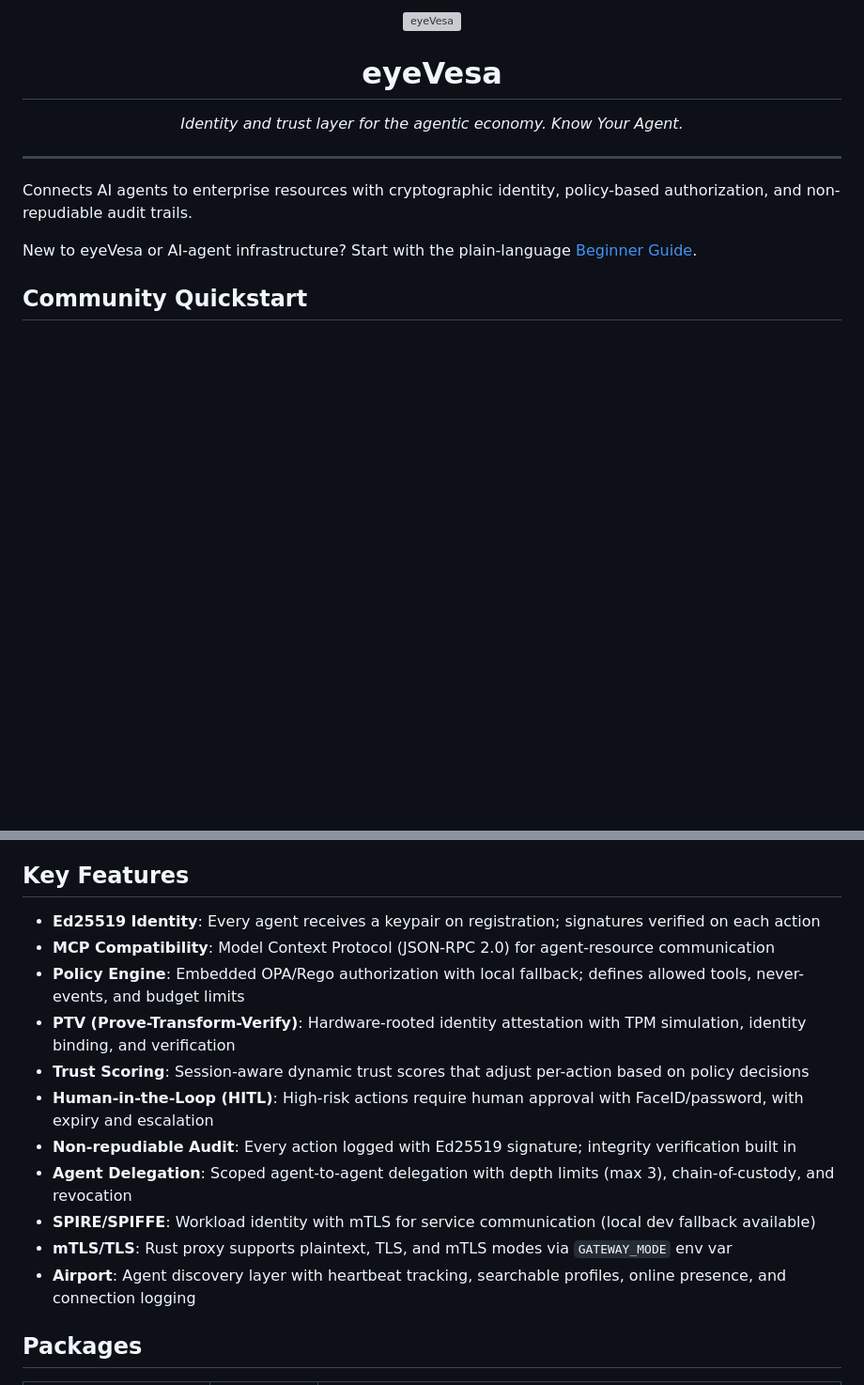
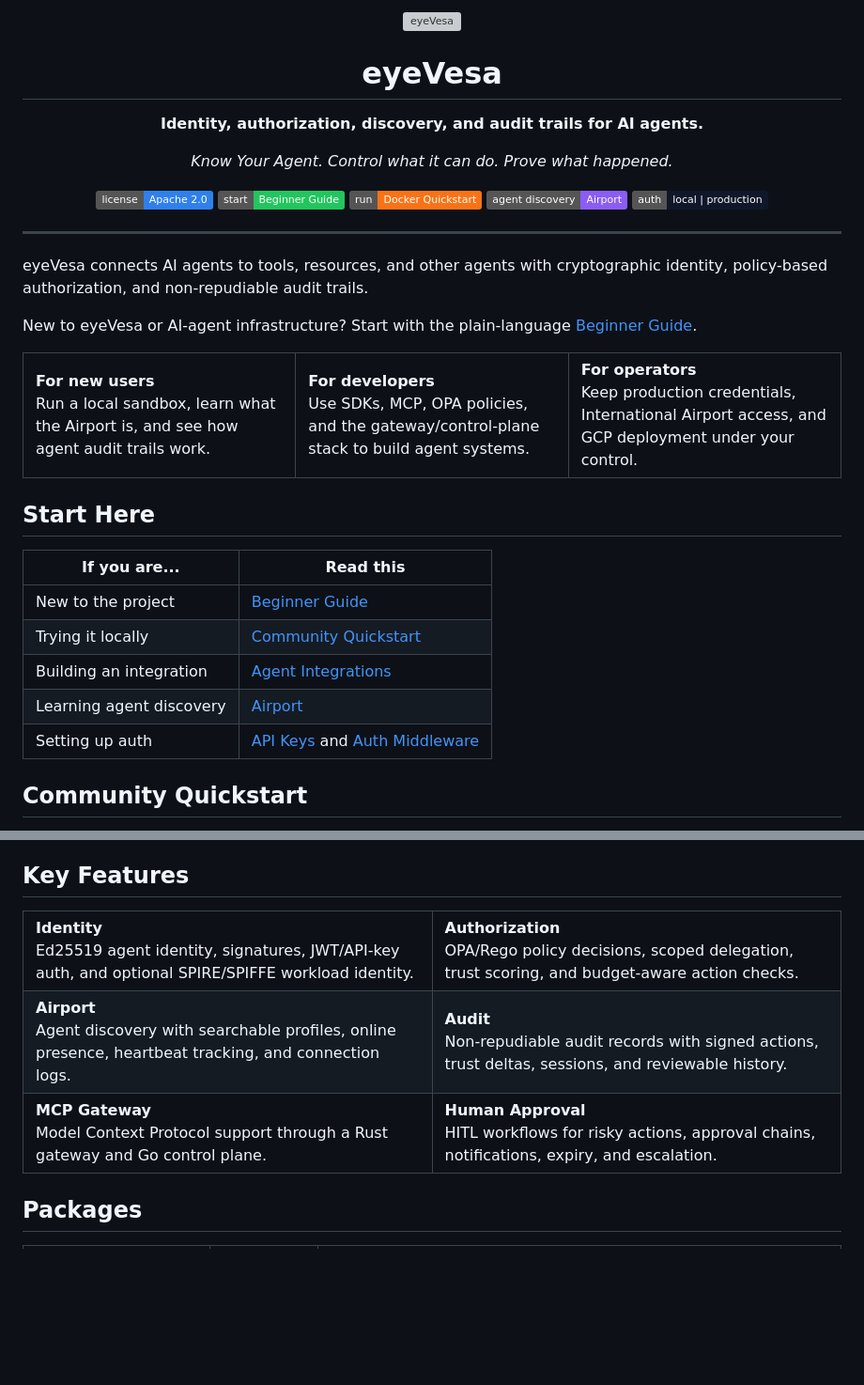
Before and after one commit to HafizalJohari/eyeVesa-community, a Markdown page: README.md, 2 parts joined by grey strips. Shown at 94% size. GitHub-like rendering; badges without logos; blank space fills up the shorter version; grey boxes are pictures that could not be loaded.

Commit message:
docs: refresh community readme presentation

```diff
--- a/README.md
+++ b/README.md
@@ -4,13 +4,54 @@
 
 <h1 align="center">eyeVesa</h1>
 
-<p align="center"><em>Identity and trust layer for the agentic economy. Know Your Agent.</em></p>
+<p align="center">
+  <strong>Identity, authorization, discovery, and audit trails for AI agents.</strong>
+</p>
+
+<p align="center">
+  <em>Know Your Agent. Control what it can do. Prove what happened.</em>
+</p>
+
+<p align="center">
+  <a href="LICENSE"><img alt="License: Apache 2.0" src="https://img.shields.io/badge/license-Apache%202.0-2f80ed"></a>
+  <a href="docs/beginner-guide.md"><img alt="Beginner friendly" src="https://img.shields.io/badge/start-Beginner%20Guide-22c55e"></a>
+  <a href="#community-quickstart"><img alt="Docker quickstart" src="https://img.shields.io/badge/run-Docker%20Quickstart-f97316"></a>
+  <a href="#airport"><img alt="Airport discovery" src="https://img.shields.io/badge/agent%20discovery-Airport-8b5cf6"></a>
+  <a href="#auth-middleware"><img alt="Auth modes" src="https://img.shields.io/badge/auth-local%20%7C%20production-0f172a"></a>
+</p>
 
 ---
 
-Connects AI agents to enterprise resources with cryptographic identity, policy-based authorization, and non-repudiable audit trails.
+eyeVesa connects AI agents to tools, resources, and other agents with cryptographic identity, policy-based authorization, and non-repudiable audit trails.
 
 New to eyeVesa or AI-agent infrastructure? Start with the plain-language [Beginner Guide](docs/beginner-guide.md).
+
+<table>
+  <tr>
+    <td width="33%">
+      <strong>For new users</strong><br>
+      Run a local sandbox, learn what the Airport is, and see how agent audit trails work.
+    </td>
+    <td width="33%">
+      <strong>For developers</strong><br>
+      Use SDKs, MCP, OPA policies, and the gateway/control-plane stack to build agent systems.
+    </td>
+    <td width="33%">
+      <strong>For operators</strong><br>
+      Keep production credentials, International Airport access, and GCP deployment under your control.
+    </td>
+  </tr>
+</table>
+
+## Start Here
+
+| If you are... | Read this |
+|---|---|
+| New to the project | [Beginner Guide](docs/beginner-guide.md) |
+| Trying it locally | [Community Quickstart](#community-quickstart) |
+| Building an integration | [Agent Integrations](#agent-integrations) |
+| Learning agent discovery | [Airport](#airport) |
+| Setting up auth | [API Keys](#api-keys) and [Auth Middleware](#auth-middleware) |
 
 ## Community Quickstart
 
@@ -47,17 +88,38 @@ Agent (SDK) ──mTLS──▶ Gateway Core ──gRPC──▶ Control Plane
 
 ## Key Features
 
-- **Ed25519 Identity**: Every agent receives a keypair on registration; signatures verified on each action
-- **MCP Compatibility**: Model Context Protocol (JSON-RPC 2.0) for agent-resource communication
-- **Policy Engine**: Embedded OPA/Rego authorization with local fallback; defines allowed tools, never-events, and budget limits
-- **PTV (Prove-Transform-Verify)**: Hardware-rooted identity attestation with TPM simulation, identity binding, and verification
-- **Trust Scoring**: Session-aware dynamic trust scores that adjust per-action based on policy decisions
-- **Human-in-the-Loop (HITL)**: High-risk actions require human approval with FaceID/password, with expiry and escalation
-- **Non-repudiable Audit**: Every action logged with Ed25519 signature; integrity verification built in
-- **Agent Delegation**: Scoped agent-to-agent delegation with depth limits (max 3), chain-of-custody, and revocation
-- **SPIRE/SPIFFE**: Workload identity with mTLS for service communication (local dev fallback available)
-- **mTLS/TLS**: Rust proxy supports plaintext, TLS, and mTLS modes via `GATEWAY_MODE` env var
-- **Airport**: Agent discovery layer with heartbeat tracking, searchable profiles, online presence, and connection logging
+<table>
+  <tr>
+    <td width="50%">
+      <strong>Identity</strong><br>
+      Ed25519 agent identity, signatures, JWT/API-key auth, and optional SPIRE/SPIFFE workload identity.
+    </td>
+    <td width="50%">
+      <strong>Authorization</strong><br>
+      OPA/Rego policy decisions, scoped delegation, trust scoring, and budget-aware action checks.
+    </td>
+  </tr>
+  <tr>
+    <td width="50%">
+      <strong>Airport</strong><br>
+      Agent discovery with searchable profiles, online presence, heartbeat tracking, and connection logs.
+    </td>
+    <td width="50%">
+      <strong>Audit</strong><br>
+      Non-repudiable audit records with signed actions, trust deltas, sessions, and reviewable history.
+    </td>
+  </tr>
+  <tr>
+    <td width="50%">
+      <strong>MCP Gateway</strong><br>
+      Model Context Protocol support through a Rust gateway and Go control plane.
+    </td>
+    <td width="50%">
+      <strong>Human Approval</strong><br>
+      HITL workflows for risky actions, approval chains, notifications, expiry, and escalation.
+    </td>
+  </tr>
+</table>
 
 ## Packages
 
```
Also changed, not shown: CHANGELOG.md (+1 -0 lines).
